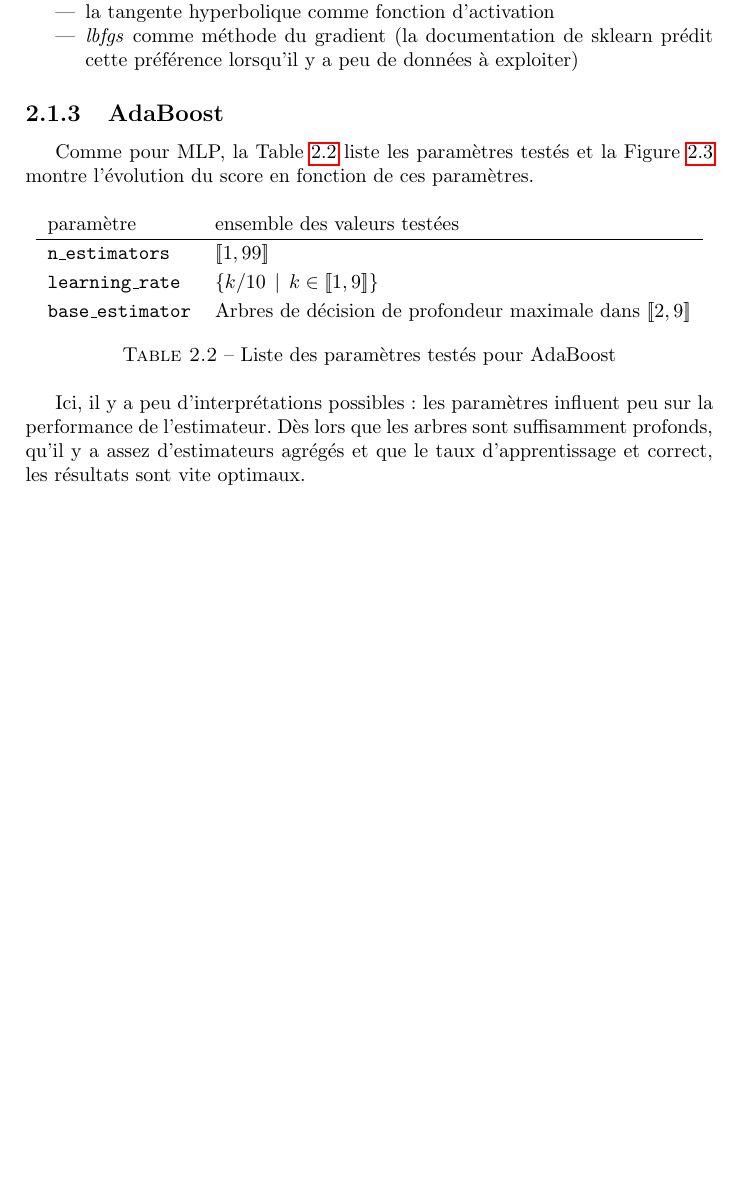
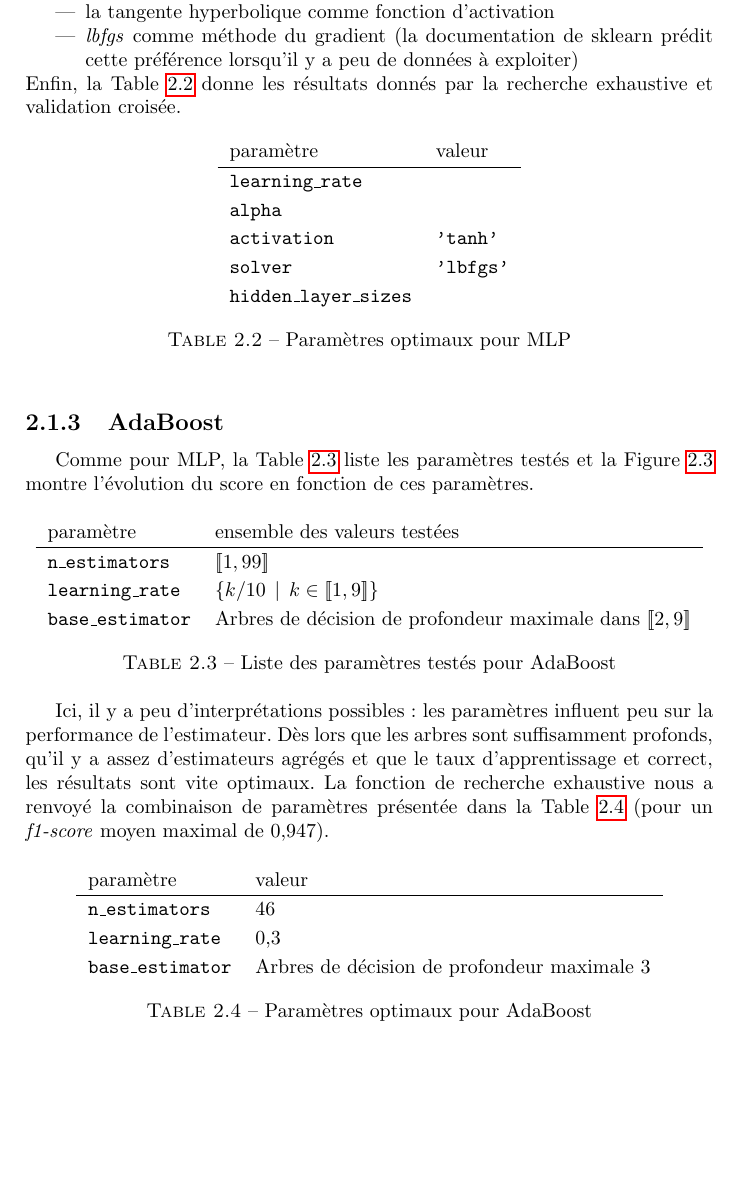
Before and after one commit to ychalier/anomaly, a LaTeX document (report.tex): part of page 11 of 12 before the commit and part of page 11 of 13 after it, cut so that both start at the same text, the shorter picture padded with empty space. Compiled offline with pdfLaTeX.

Commit message:
report: tables ready for best params

```diff
--- a/report.tex
+++ b/report.tex
@@ -225,11 +225,25 @@ paramètre & ensemble des valeurs testées \\
 \caption{Évolution du score pour MLP selon l'algorithme de descente du gradient\label{mlp_solver}}
 \end{figure}
 
-L'exploitation des résultats est rendue très difficile par le manque de consistance des scores. Cependant, nous avons pu remarqués que des paramètres comme la régularisation (\texttt{alpha}) ou la taille et nombre de \emph{layers} n'avaient que peu d'influence sur les résultats. Par contre, deux éléments semblent ce dégager :
-\begin{itemize}
+L'exploitation des résultats est rendue très difficile par le manque de consistance des scores. Cependant, nous avons pu remarqués que des paramètres comme la régularisation (\texttt{alpha}) ou la taille et nombre de \emph{layers} n'avaient que peu d'influence sur les résultats. Par contre, deux éléments semblent ce dégager : \begin{itemize}
 \item la tangente hyperbolique comme fonction d'activation
 \item \emph{lbfgs} comme méthode du gradient (la documentation de sklearn prédit cette préférence lorsqu'il y a peu de données à exploiter)
 \end{itemize}
+Enfin, la Table \ref{best_params_mlp} donne les résultats donnés par la recherche exhaustive et validation croisée.
+
+\begin{table}[h]
+\centering
+\begin{tabular}{ll}
+paramètre & valeur \\
+\hline
+\texttt{learning\_rate} & \\
+\texttt{alpha} &  \\
+\texttt{activation} & \texttt{'tanh'} \\
+\texttt{solver} & \texttt{'lbfgs'} \\
+\texttt{hidden\_layer\_sizes} & \\
+\end{tabular}
+\caption{Paramètres optimaux pour MLP\label{best_params_mlp}}
+\end{table}
 
 %TODO : insister plus sur les problèmes de variance / inconsistence
 %TODO : vérifier pour learning_rate / alpha
@@ -250,9 +264,19 @@ paramètre & ensemble des valeurs testées \\
 \caption{Liste des paramètres testés pour AdaBoost\label{params_ada}}
 \end{table}
 
-Ici, il y a peu d'interprétations possibles : les paramètres influent peu sur la performance de l'estimateur. Dès lors que les arbres sont suffisamment profonds, qu'il y a assez d'estimateurs agrégés et que le taux d'apprentissage et correct, les résultats sont vite optimaux.
+Ici, il y a peu d'interprétations possibles : les paramètres influent peu sur la performance de l'estimateur. Dès lors que les arbres sont suffisamment profonds, qu'il y a assez d'estimateurs agrégés et que le taux d'apprentissage et correct, les résultats sont vite optimaux. La fonction de recherche exhaustive nous a renvoyé la combinaison de paramètres présentée dans la Table \ref{best_params_ada} (pour un \emph{f1-score} moyen maximal de 0,947).
 
-%TODO : détailler, s'il y a lieu, cette interprétation
+\begin{table}[h]
+\centering
+\begin{tabular}{ll}
+paramètre & valeur \\
+\hline
+\texttt{n\_estimators} & 46 \\
+\texttt{learning\_rate} & 0,3 \\
+\texttt{base\_estimator} & Arbres de décision de profondeur maximale 3\\
+\end{tabular}
+\caption{Paramètres optimaux pour AdaBoost\label{best_params_ada}}
+\end{table}
 
 \begin{figure}
 \centering
```
Also changed, not shown: report.pdf.
